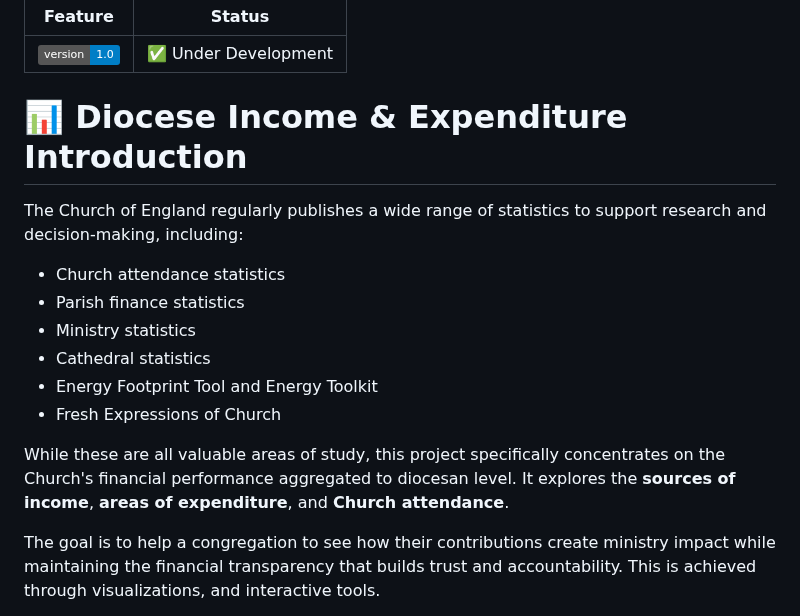
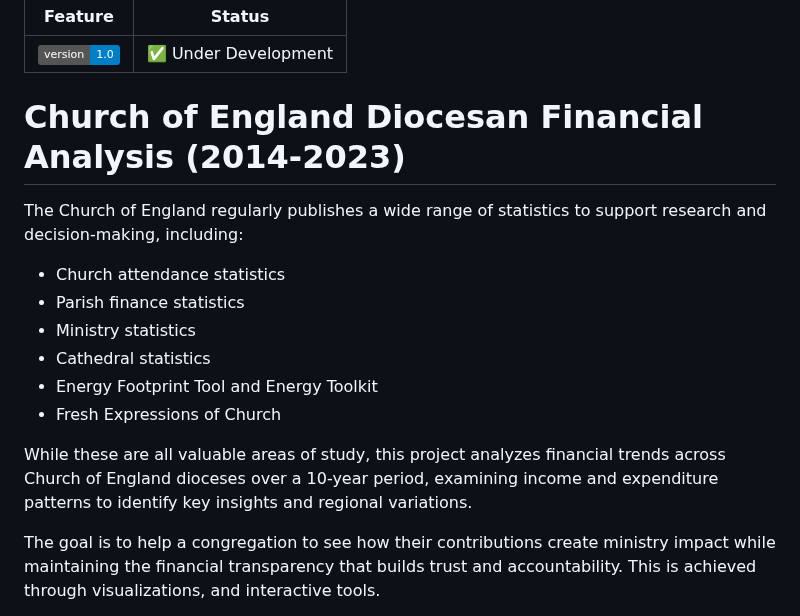
Before and after one commit to nawazhoss/Diocese-Income-Analysis, a Markdown page: README.md, the part around the change. GitHub-like rendering; badges without logos.

```diff
--- a/README.md
+++ b/README.md
@@ -15,7 +15,7 @@
 |---------|--------|
 | ![Version](https://img.shields.io/badge/version-1.0-blue) | ✅ Under Development |
 
-# 📊 Diocese Income & Expenditure Introduction
+# Church of England Diocesan Financial Analysis (2014-2023)
 
 <!-- - 🏛️ **Parish demographics and structures** -->
 
@@ -29,8 +29,7 @@ The Church of England regularly publishes a wide range of statistics to support
 - Energy Footprint Tool and Energy Toolkit
 - Fresh Expressions of Church
 
-While these are all valuable areas of study, this project specifically concentrates on the Church's financial performance aggregated to diocesan level. It explores the
-**sources of income**, **areas of expenditure**, and **Church attendance**.
+While these are all valuable areas of study, this project analyzes financial trends across Church of England dioceses over a 10-year period, examining income and expenditure patterns to identify key insights and regional variations.
 
 The goal is to help a congregation to see how their contributions create ministry impact while maintaining the financial transparency that builds trust and accountability. This is achieved through visualizations, and interactive tools.
 
```
